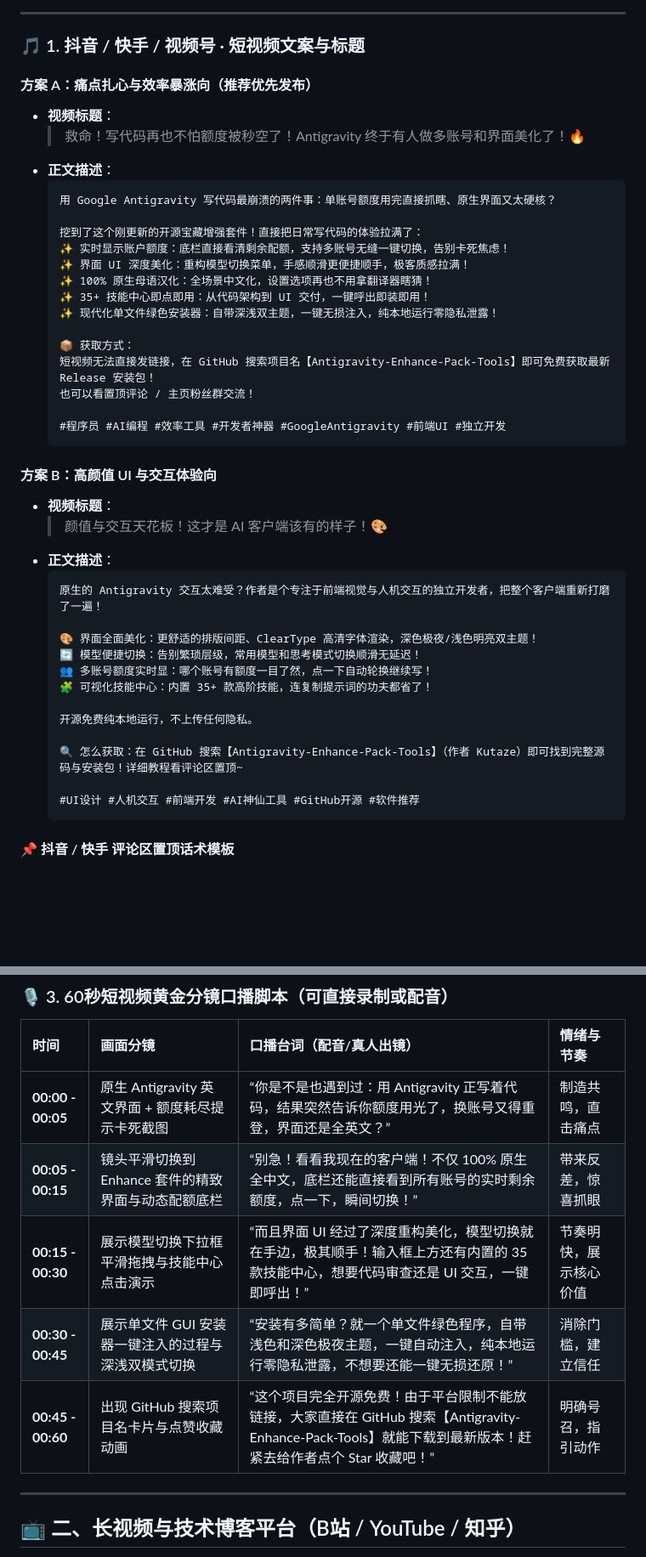
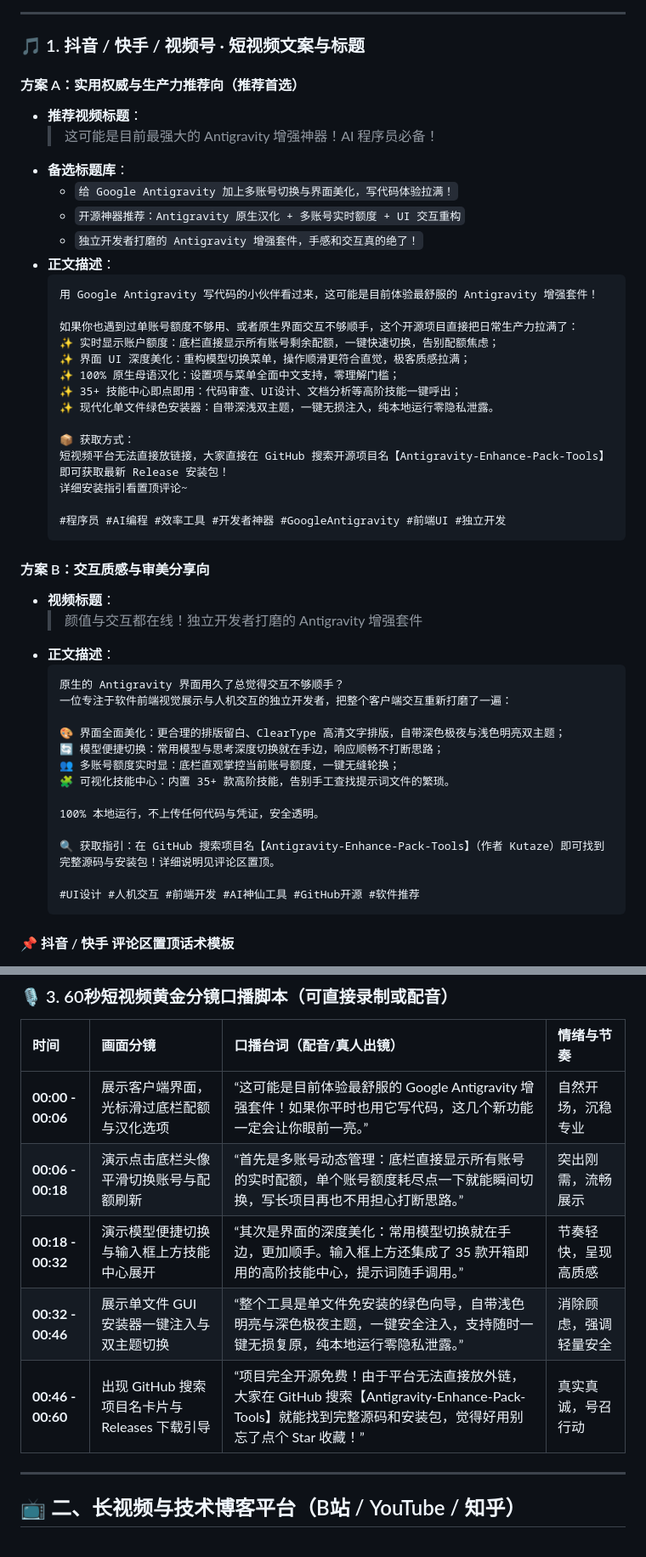
Before and after one commit to Kutaze/Antigravity-Enhance-Pack-Tools, a Markdown page: PROMO_MATERIALS.md, 2 parts joined by grey strips. Shown at 85% size. Drawn GitHub-style; blank space fills up the shorter version.

Commit message:
docs: polish douyin titles to non-shock professional style

````diff
--- a/PROMO_MATERIALS.md
+++ b/PROMO_MATERIALS.md
@@ -22,42 +22,47 @@
 
 ### 🎵 1. 抖音 / 快手 / 视频号 · 短视频文案与标题
 
-#### 方案 A：痛点扎心与效率暴涨向（推荐优先发布）
-- **视频标题**：
-  > 救命！写代码再也不怕额度被秒空了！Antigravity 终于有人做多账号和界面美化了！🔥
+#### 方案 A：实用权威与生产力推荐向（推荐首选）
+- **推荐视频标题**：
+  > 这可能是目前最强大的 Antigravity 增强神器！AI 程序员必备！
+- **备选标题库**：
+  - `给 Google Antigravity 加上多账号切换与界面美化，写代码体验拉满！`
+  - `开源神器推荐：Antigravity 原生汉化 + 多账号实时额度 + UI 交互重构`
+  - `独立开发者打磨的 Antigravity 增强套件，手感和交互真的绝了！`
 - **正文描述**：
   ```text
-  用 Google Antigravity 写代码最崩溃的两件事：单账号额度用完直接抓瞎、原生界面又太硬核？
+  用 Google Antigravity 写代码的小伙伴看过来，这可能是目前体验最舒服的 Antigravity 增强套件！
 
-  挖到了这个刚更新的开源宝藏增强套件！直接把日常写代码的体验拉满了：
-  ✨ 实时显示账户额度：底栏直接看清剩余配额，支持多账号无缝一键切换，告别卡死焦虑！
-  ✨ 界面 UI 深度美化：重构模型切换菜单，手感顺滑更便捷顺手，极客质感拉满！
-  ✨ 100% 原生母语汉化：全场景中文化，设置选项再也不用拿翻译器瞎猜！
-  ✨ 35+ 技能中心即点即用：从代码架构到 UI 交付，一键呼出即装即用！
-  ✨ 现代化单文件绿色安装器：自带深浅双主题，一键无损注入，纯本地运行零隐私泄露！
+  如果你也遇到过单账号额度不够用、或者原生界面交互不够顺手，这个开源项目直接把日常生产力拉满了：
+  ✨ 实时显示账户额度：底栏直接显示所有账号剩余配额，一键快速切换，告别配额焦虑；
+  ✨ 界面 UI 深度美化：重构模型切换菜单，操作顺滑更符合直觉，极客质感拉满；
+  ✨ 100% 原生母语汉化：设置项与菜单全面中文支持，零理解门槛；
+  ✨ 35+ 技能中心即点即用：代码审查、UI设计、文档分析等高阶技能一键呼出；
+  ✨ 现代化单文件绿色安装器：自带深浅双主题，一键无损注入，纯本地运行零隐私泄露。
 
   📦 获取方式：
-  短视频无法直接发链接，在 GitHub 搜索项目名【Antigravity-Enhance-Pack-Tools】即可免费获取最新 Release 安装包！
-  也可以看置顶评论 / 主页粉丝群交流！
+  短视频平台无法直接放链接，大家直接在 GitHub 搜索开源项目名【Antigravity-Enhance-Pack-Tools】即可获取最新 Release 安装包！
+  详细安装指引看置顶评论~
 
   #程序员 #AI编程 #效率工具 #开发者神器 #GoogleAntigravity #前端UI #独立开发
   ```
 
-#### 方案 B：高颜值 UI 与交互体验向
+#### 方案 B：交互质感与审美分享向
 - **视频标题**：
-  > 颜值与交互天花板！这才是 AI 客户端该有的样子！🎨
+  > 颜值与交互都在线！独立开发者打磨的 Antigravity 增强套件
 - **正文描述**：
   ```text
-  原生的 Antigravity 交互太难受？作者是个专注于前端视觉与人机交互的独立开发者，把整个客户端重新打磨了一遍！
+  原生的 Antigravity 界面用久了总觉得交互不够顺手？
+  一位专注于软件前端视觉展示与人机交互的独立开发者，把整个客户端交互重新打磨了一遍：
 
-  🎨 界面全面美化：更舒适的排版间距、ClearType 高清字体渲染，深色极夜/浅色明亮双主题！
-  🔄 模型便捷切换：告别繁琐层级，常用模型和思考模式切换顺滑无延迟！
-  👥 多账号额度实时显：哪个账号有额度一目了然，点一下自动轮换继续写！
-  🧩 可视化技能中心：内置 35+ 款高阶技能，连复制提示词的功夫都省了！
+  🎨 界面全面美化：更合理的排版留白、ClearType 高清文字排版，自带深色极夜与浅色明亮双主题；
+  🔄 模型便捷切换：常用模型与思考深度切换就在手边，响应顺畅不打断思路；
+  👥 多账号额度实时显：底栏直观掌控当前账号额度，一键无缝轮换；
+  🧩 可视化技能中心：内置 35+ 款高阶技能，告别手工查找提示词文件的繁琐。
 
-  开源免费纯本地运行，不上传任何隐私。
+  100% 本地运行，不上传任何代码与凭证，安全透明。
 
-  🔍 怎么获取：在 GitHub 搜索【Antigravity-Enhance-Pack-Tools】（作者 Kutaze）即可找到完整源码与安装包！详细教程看评论区置顶~
+  🔍 获取指引：在 GitHub 搜索项目名【Antigravity-Enhance-Pack-Tools】（作者 Kutaze）即可找到完整源码与安装包！详细说明见评论区置顶。
 
   #UI设计 #人机交互 #前端开发 #AI神仙工具 #GitHub开源 #软件推荐
   ```
@@ -112,11 +117,11 @@
 
 | 时间 | 画面分镜 | 口播台词（配音/真人出镜） | 情绪与节奏 |
 | :--- | :--- | :--- | :--- |
-| **00:00 - 00:05** | 原生 Antigravity 英文界面 + 额度耗尽提示卡死截图 | “你是不是也遇到过：用 Antigravity 正写着代码，结果突然告诉你额度用光了，换账号又得重登，界面还是全英文？” | 制造共鸣，直击痛点 |
-| **00:05 - 00:15** | 镜头平滑切换到 Enhance 套件的精致界面与动态配额底栏 | “别急！看看我现在的客户端！不仅 100% 原生全中文，底栏还能直接看到所有账号的实时剩余额度，点一下，瞬间切换！” | 带来反差，惊喜抓眼 |
-| **00:15 - 00:30** | 展示模型切换下拉框平滑拖拽与技能中心点击演示 | “而且界面 UI 经过了深度重构美化，模型切换就在手边，极其顺手！输入框上方还有内置的 35 款技能中心，想要代码审查还是 UI 交互，一键即呼出！” | 节奏明快，展示核心价值 |
-| **00:30 - 00:45** | 展示单文件 GUI 安装器一键注入的过程与深浅双模式切换 | “安装有多简单？就一个单文件绿色程序，自带浅色和深色极夜主题，一键自动注入，纯本地运行零隐私泄露，不想要还能一键无损还原！” | 消除门槛，建立信任 |
-| **00:45 - 00:60** | 出现 GitHub 搜索项目名卡片与点赞收藏动画 | “这个项目完全开源免费！由于平台限制不能放链接，大家直接在 GitHub 搜索【Antigravity-Enhance-Pack-Tools】就能下载到最新版本！赶紧去给作者点个 Star 收藏吧！” | 明确号召，指引动作 |
+| **00:00 - 00:06** | 展示客户端界面，光标滑过底栏配额与汉化选项 | “这可能是目前体验最舒服的 Google Antigravity 增强套件！如果你平时也用它写代码，这几个新功能一定会让你眼前一亮。” | 自然开场，沉稳专业 |
+| **00:06 - 00:18** | 演示点击底栏头像平滑切换账号与配额刷新 | “首先是多账号动态管理：底栏直接显示所有账号的实时配额，单个账号额度耗尽点一下就能瞬间切换，写长项目再也不用担心打断思路。” | 突出刚需，流畅展示 |
+| **00:18 - 00:32** | 演示模型便捷切换与输入框上方技能中心展开 | “其次是界面的深度美化：常用模型切换就在手边，更加顺手。输入框上方还集成了 35 款开箱即用的高阶技能中心，提示词随手调用。” | 节奏轻快，呈现高质感 |
+| **00:32 - 00:46** | 展示单文件 GUI 安装器一键注入与双主题切换 | “整个工具是单文件免安装的绿色向导，自带浅色明亮与深色极夜主题，一键安全注入，支持随时一键无损复原，纯本地运行零隐私泄露。” | 消除顾虑，强调轻量安全 |
+| **00:46 - 00:60** | 出现 GitHub 搜索项目名卡片与 Releases 下载引导 | “项目完全开源免费！由于平台无法直接放外链，大家在 GitHub 搜索【Antigravity-Enhance-Pack-Tools】就能找到完整源码和安装包，觉得好用别忘了点个 Star 收藏！” | 真实真诚，号召行动 |
 
 ---
 
````
